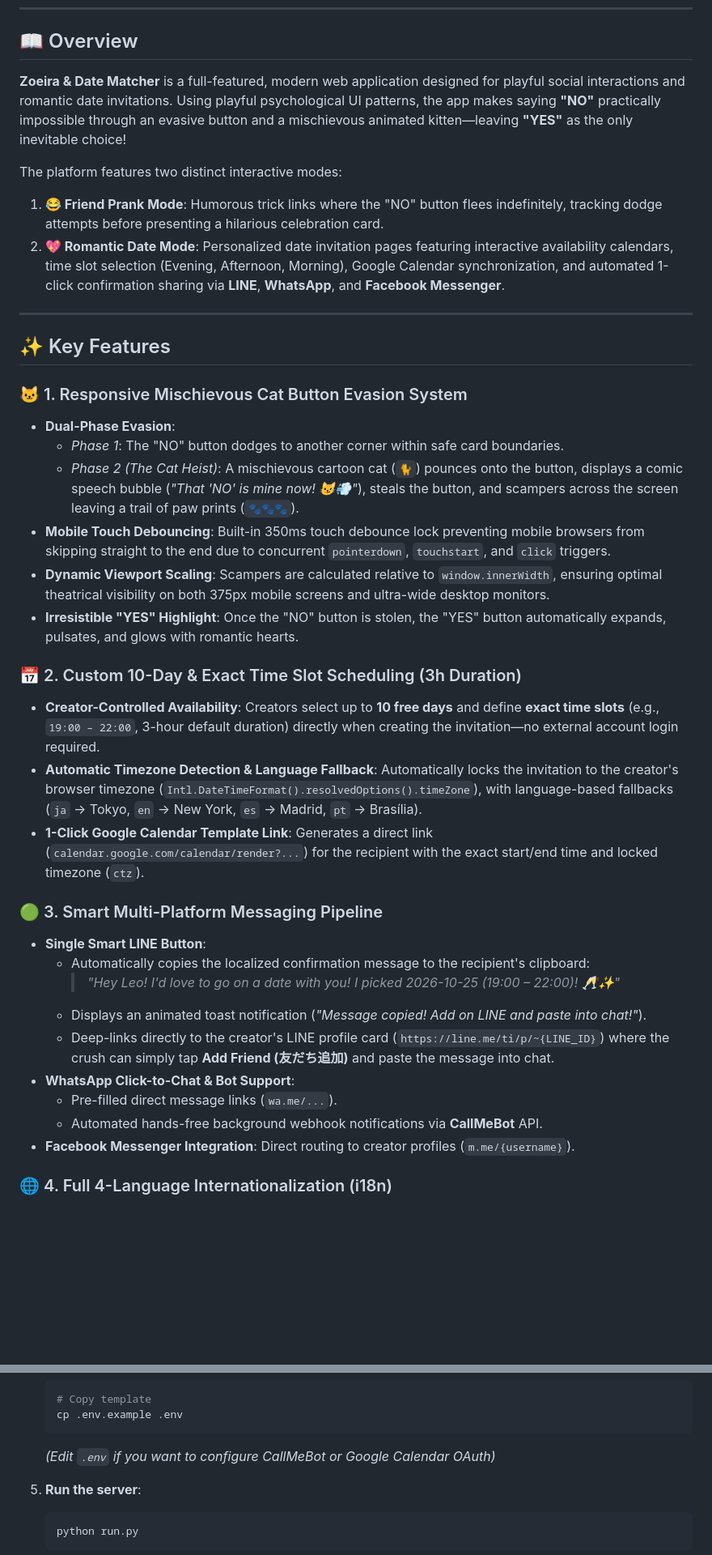
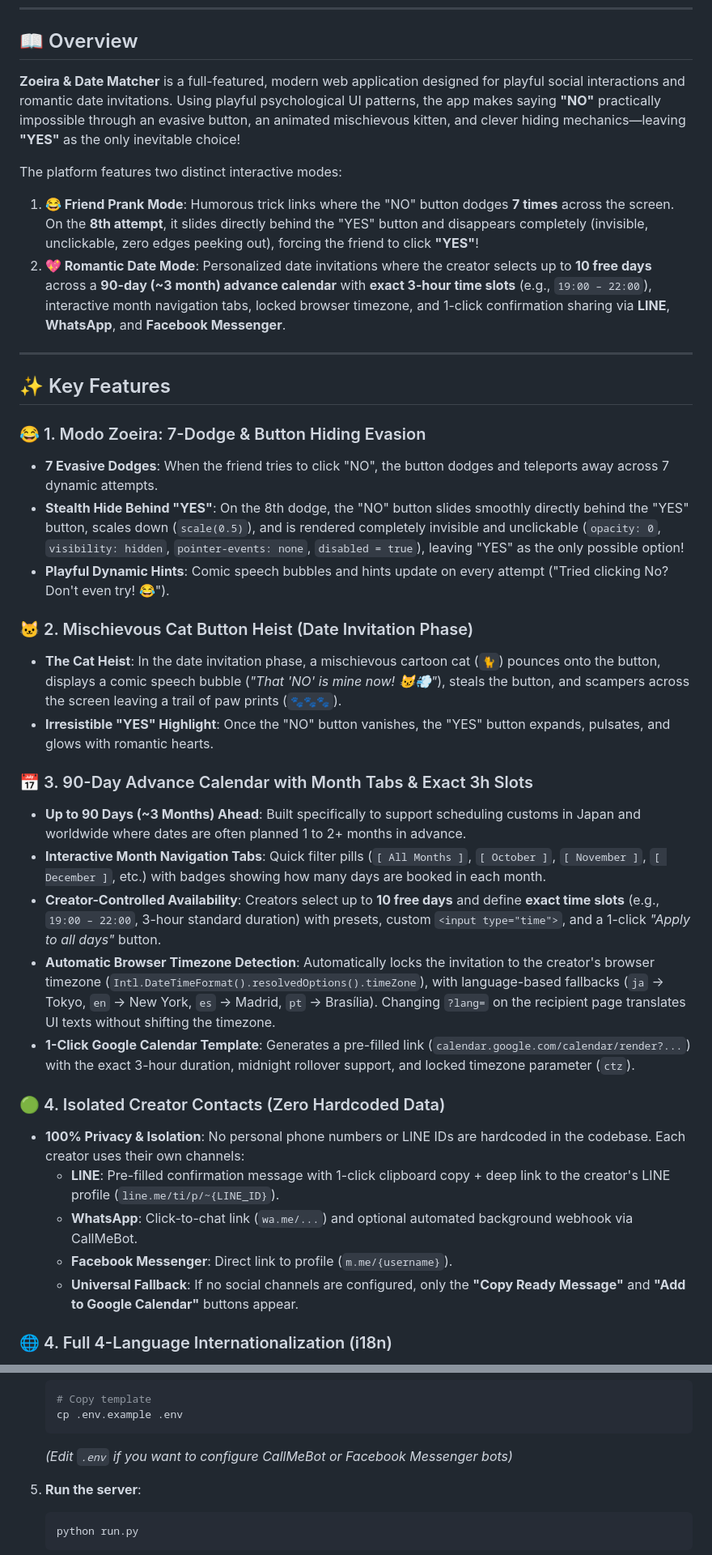
Before and after one commit to leodriver30-cell/zoeira-date-matcher, a Markdown page: README.md, 2 parts joined by grey strips. Shown at 81% size. Rendered like a GitHub page; blank space fills up the shorter version.

Commit message:
docs: atualizar README e README.ja com todas as novas funcionalidades (90 dias, 7 esquivas e isolamento)

````diff
--- a/README.md
+++ b/README.md
@@ -17,39 +17,38 @@
 
 ## 📖 Overview
 
-**Zoeira & Date Matcher** is a full-featured, modern web application designed for playful social interactions and romantic date invitations. Using playful psychological UI patterns, the app makes saying **"NO"** practically impossible through an evasive button and a mischievous animated kitten—leaving **"YES"** as the only inevitable choice!
+**Zoeira & Date Matcher** is a full-featured, modern web application designed for playful social interactions and romantic date invitations. Using playful psychological UI patterns, the app makes saying **"NO"** practically impossible through an evasive button, an animated mischievous kitten, and clever hiding mechanics—leaving **"YES"** as the only inevitable choice!
 
 The platform features two distinct interactive modes:
-1. **😂 Friend Prank Mode**: Humorous trick links where the "NO" button flees indefinitely, tracking dodge attempts before presenting a hilarious celebration card.
-2. **💖 Romantic Date Mode**: Personalized date invitation pages featuring interactive availability calendars, time slot selection (Evening, Afternoon, Morning), Google Calendar synchronization, and automated 1-click confirmation sharing via **LINE**, **WhatsApp**, and **Facebook Messenger**.
+1. **😂 Friend Prank Mode**: Humorous trick links where the "NO" button dodges **7 times** across the screen. On the **8th attempt**, it slides directly behind the "YES" button and disappears completely (invisible, unclickable, zero edges peeking out), forcing the friend to click **"YES"**!
+2. **💖 Romantic Date Mode**: Personalized date invitations where the creator selects up to **10 free days** across a **90-day (~3 month) advance calendar** with **exact 3-hour time slots** (e.g., `19:00 – 22:00`), interactive month navigation tabs, locked browser timezone, and 1-click confirmation sharing via **LINE**, **WhatsApp**, and **Facebook Messenger**.
 
 ---
 
 ## ✨ Key Features
 
-### 🐱 1. Responsive Mischievous Cat Button Evasion System
-- **Dual-Phase Evasion**:
-  - *Phase 1*: The "NO" button dodges to another corner within safe card boundaries.
-  - *Phase 2 (The Cat Heist)*: A mischievous cartoon cat (`🐈`) pounces onto the button, displays a comic speech bubble (*"That 'NO' is mine now! 😼💨"*), steals the button, and scampers across the screen leaving a trail of paw prints (`🐾🐾🐾`).
-- **Mobile Touch Debouncing**: Built-in 350ms touch debounce lock preventing mobile browsers from skipping straight to the end due to concurrent `pointerdown`, `touchstart`, and `click` triggers.
-- **Dynamic Viewport Scaling**: Scampers are calculated relative to `window.innerWidth`, ensuring optimal theatrical visibility on both 375px mobile screens and ultra-wide desktop monitors.
-- **Irresistible "YES" Highlight**: Once the "NO" button is stolen, the "YES" button automatically expands, pulsates, and glows with romantic hearts.
+### 😂 1. Modo Zoeira: 7-Dodge & Button Hiding Evasion
+- **7 Evasive Dodges**: When the friend tries to click "NO", the button dodges and teleports away across 7 dynamic attempts.
+- **Stealth Hide Behind "YES"**: On the 8th dodge, the "NO" button slides smoothly directly behind the "YES" button, scales down (`scale(0.5)`), and is rendered completely invisible and unclickable (`opacity: 0`, `visibility: hidden`, `pointer-events: none`, `disabled = true`), leaving "YES" as the only possible option!
+- **Playful Dynamic Hints**: Comic speech bubbles and hints update on every attempt ("Tried clicking No? Don't even try! 😂").
 
-### 📅 2. Custom 10-Day & Exact Time Slot Scheduling (3h Duration)
-- **Creator-Controlled Availability**: Creators select up to **10 free days** and define **exact time slots** (e.g., `19:00 – 22:00`, 3-hour default duration) directly when creating the invitation—no external account login required.
-- **Automatic Timezone Detection & Language Fallback**: Automatically locks the invitation to the creator's browser timezone (`Intl.DateTimeFormat().resolvedOptions().timeZone`), with language-based fallbacks (`ja` → Tokyo, `en` → New York, `es` → Madrid, `pt` → Brasília).
-- **1-Click Google Calendar Template Link**: Generates a direct link (`calendar.google.com/calendar/render?...`) for the recipient with the exact start/end time and locked timezone (`ctz`).
+### 🐱 2. Mischievous Cat Button Heist (Date Invitation Phase)
+- **The Cat Heist**: In the date invitation phase, a mischievous cartoon cat (`🐈`) pounces onto the button, displays a comic speech bubble (*"That 'NO' is mine now! 😼💨"*), steals the button, and scampers across the screen leaving a trail of paw prints (`🐾🐾🐾`).
+- **Irresistible "YES" Highlight**: Once the "NO" button vanishes, the "YES" button expands, pulsates, and glows with romantic hearts.
 
-### 🟢 3. Smart Multi-Platform Messaging Pipeline
-- **Single Smart LINE Button**:
-  - Automatically copies the localized confirmation message to the recipient's clipboard:
-    > *"Hey Leo! I'd love to go on a date with you! I picked 2026-10-25 (19:00 – 22:00)! 🥂✨"*
-  - Displays an animated toast notification (*"Message copied! Add on LINE and paste into chat!"*).
-  - Deep-links directly to the creator's LINE profile card (`https://line.me/ti/p/~{LINE_ID}`) where the crush can simply tap **Add Friend (友だち追加)** and paste the message into chat.
-- **WhatsApp Click-to-Chat & Bot Support**:
-  - Pre-filled direct message links (`wa.me/...`).
-  - Automated hands-free background webhook notifications via **CallMeBot** API.
-- **Facebook Messenger Integration**: Direct routing to creator profiles (`m.me/{username}`).
+### 📅 3. 90-Day Advance Calendar with Month Tabs & Exact 3h Slots
+- **Up to 90 Days (~3 Months) Ahead**: Built specifically to support scheduling customs in Japan and worldwide where dates are often planned 1 to 2+ months in advance.
+- **Interactive Month Navigation Tabs**: Quick filter pills (`[ All Months ]`, `[ October ]`, `[ November ]`, `[ December ]`, etc.) with badges showing how many days are booked in each month.
+- **Creator-Controlled Availability**: Creators select up to **10 free days** and define **exact time slots** (e.g., `19:00 – 22:00`, 3-hour standard duration) with presets, custom `<input type="time">`, and a 1-click *"Apply to all days"* button.
+- **Automatic Browser Timezone Detection**: Automatically locks the invitation to the creator's browser timezone (`Intl.DateTimeFormat().resolvedOptions().timeZone`), with language-based fallbacks (`ja` → Tokyo, `en` → New York, `es` → Madrid, `pt` → Brasília). Changing `?lang=` on the recipient page translates UI texts without shifting the timezone.
+- **1-Click Google Calendar Template**: Generates a pre-filled link (`calendar.google.com/calendar/render?...`) with the exact 3-hour duration, midnight rollover support, and locked timezone parameter (`ctz`).
+
+### 🟢 4. Isolated Creator Contacts (Zero Hardcoded Data)
+- **100% Privacy & Isolation**: No personal phone numbers or LINE IDs are hardcoded in the codebase. Each creator uses their own channels:
+  - **LINE**: Pre-filled confirmation message with 1-click clipboard copy + deep link to the creator's LINE profile (`line.me/ti/p/~{LINE_ID}`).
+  - **WhatsApp**: Click-to-chat link (`wa.me/...`) and optional automated background webhook via CallMeBot.
+  - **Facebook Messenger**: Direct link to profile (`m.me/{username}`).
+  - **Universal Fallback**: If no social channels are configured, only the **"Copy Ready Message"** and **"Add to Google Calendar"** buttons appear.
 
 ### 🌐 4. Full 4-Language Internationalization (i18n)
 - Seamless real-time language switching:
@@ -162,7 +161,7 @@ The platform features two distinct interactive modes:
    # Copy template
    cp .env.example .env
    ```
-   *(Edit `.env` if you want to configure CallMeBot or Google Calendar OAuth)*
+   *(Edit `.env` if you want to configure CallMeBot or Facebook Messenger bots)*
 
 5. **Run the server**:
    ```bash
````
Also changed, not shown: README.ja.md (+27 -30 lines).
